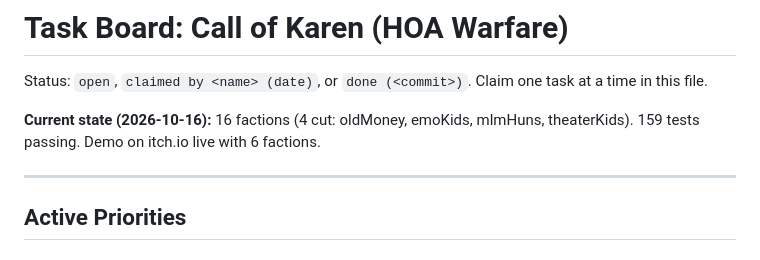
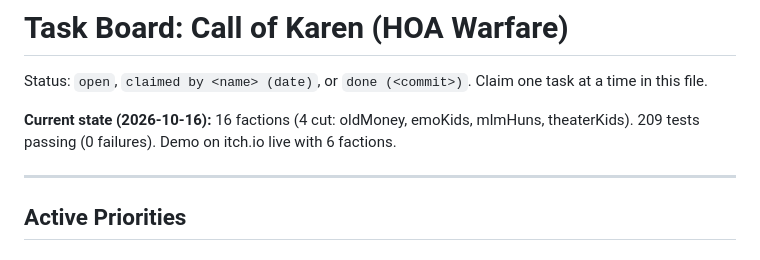
Before and after one commit to bparlette/hoa-warfare, a Markdown page: TASKS.md, the part around the change. Rendered like a GitHub page.

Commit message:
docs(tasks): sync test count to 209 passing tests

```diff
--- a/TASKS.md
+++ b/TASKS.md
@@ -2,7 +2,7 @@
 
 Status: `open`, `claimed by <name> (date)`, or `done (<commit>)`. Claim one task at a time in this file.
 
-**Current state (2026-10-16):** 16 factions (4 cut: oldMoney, emoKids, mlmHuns, theaterKids). 159 tests passing. Demo on itch.io live with 6 factions.
+**Current state (2026-10-16):** 16 factions (4 cut: oldMoney, emoKids, mlmHuns, theaterKids). 209 tests passing (0 failures). Demo on itch.io live with 6 factions.
 
 ---
 
```
